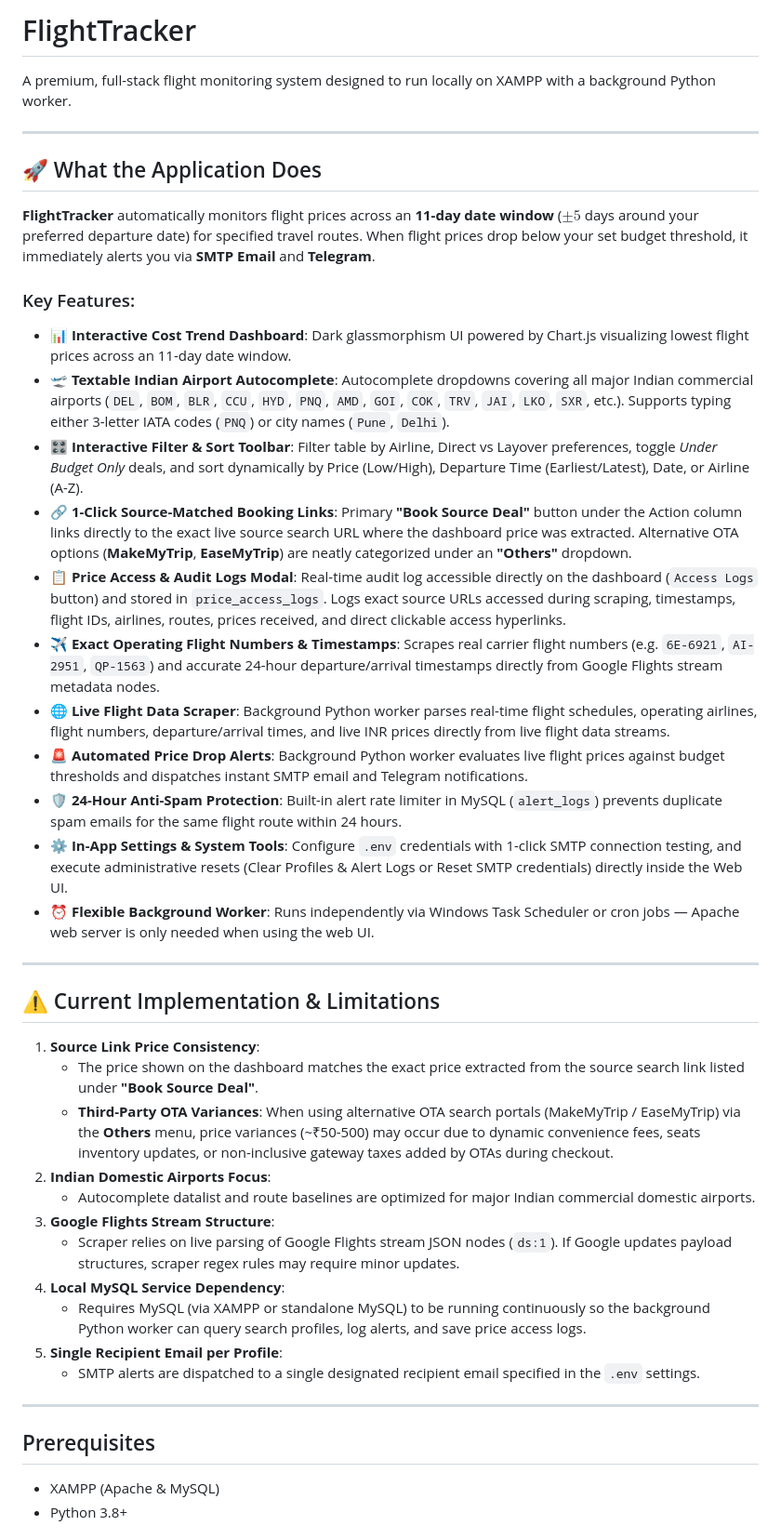
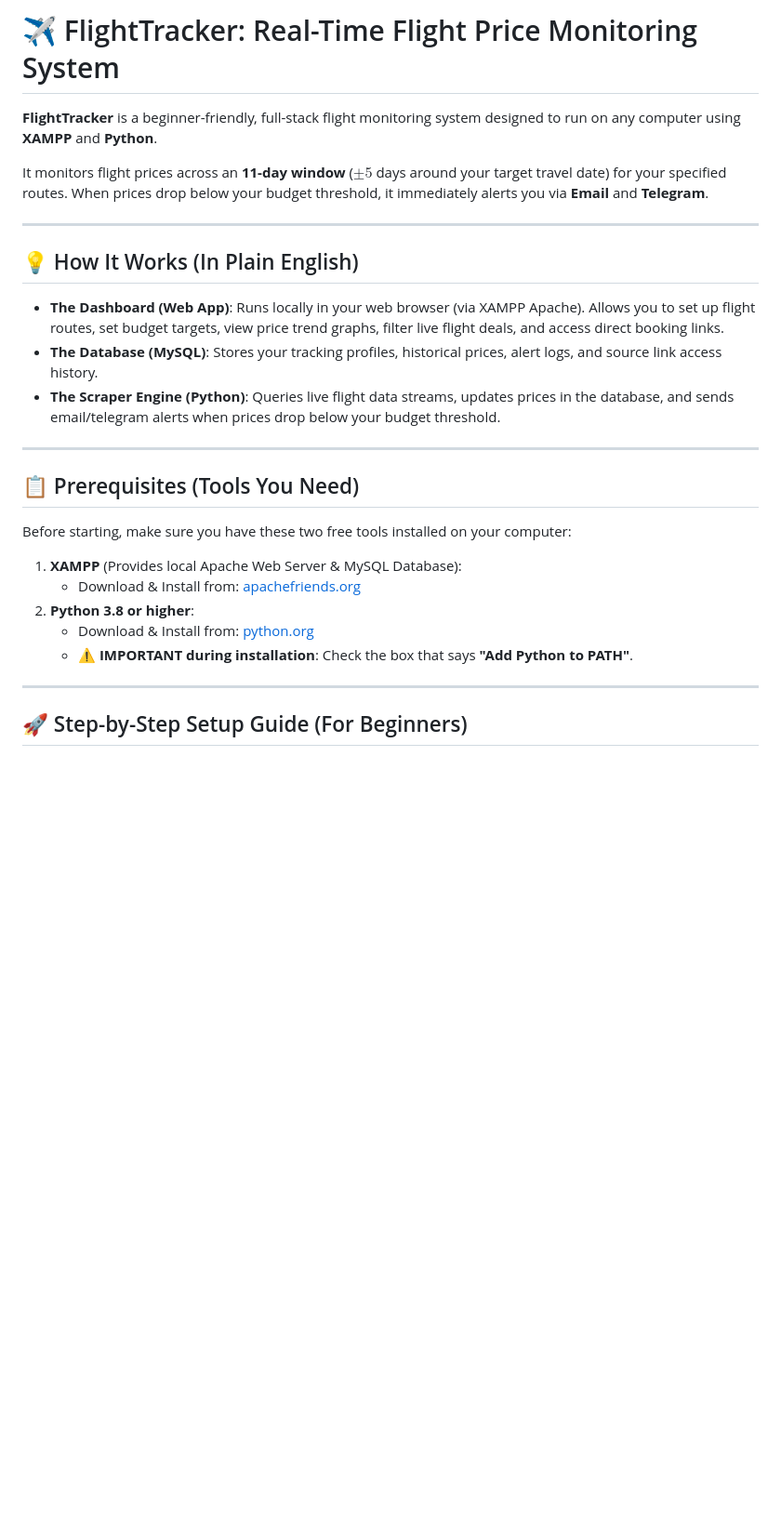
Before and after one commit to Supratim1997/flight-tracker, a Markdown page: flight-tracker/README.md, the part around one of its changes. Shown at 93% size. Rendered like a GitHub page; blank space fills up the shorter version.

```diff
--- a/flight-tracker/README.md
+++ b/flight-tracker/README.md
@@ -1,45 +1,30 @@
-# FlightTracker
+# ✈️ FlightTracker: Real-Time Flight Price Monitoring System
 
-A premium, full-stack flight monitoring system designed to run locally on XAMPP with a background Python worker.
+**FlightTracker** is a beginner-friendly, full-stack flight monitoring system designed to run on any computer using **XAMPP** and **Python**.
+
+It monitors flight prices across an **11-day window** ($\pm 5$ days around your target travel date) for your specified routes. When prices drop below your budget threshold, it immediately alerts you via **Email** and **Telegram**.
 
 ---
 
-## 🚀 What the Application Does
+## 💡 How It Works (In Plain English)
 
-**FlightTracker** automatically monitors flight prices across an **11-day date window** ($\pm 5$ days around your preferred departure date) for specified travel routes. When flight prices drop below your set budget threshold, it immediately alerts you via **SMTP Email** and **Telegram**.
-
-### Key Features:
-- **📊 Interactive Cost Trend Dashboard**: Dark glassmorphism UI powered by Chart.js visualizing lowest flight prices across an 11-day date window.
-- **🛫 Textable Indian Airport Autocomplete**: Autocomplete dropdowns covering all major Indian commercial airports (`DEL`, `BOM`, `BLR`, `CCU`, `HYD`, `PNQ`, `AMD`, `GOI`, `COK`, `TRV`, `JAI`, `LKO`, `SXR`, etc.). Supports typing either 3-letter IATA codes (`PNQ`) or city names (`Pune`, `Delhi`).
-- **🎛️ Interactive Filter & Sort Toolbar**: Filter table by Airline, Direct vs Layover preferences, toggle *Under Budget Only* deals, and sort dynamically by Price (Low/High), Departure Time (Earliest/Latest), Date, or Airline (A-Z).
-- **🔗 1-Click Source-Matched Booking Links**: Primary **"Book Source Deal"** button under the Action column links directly to the exact live source search URL where the dashboard price was extracted. Alternative OTA options (**MakeMyTrip**, **EaseMyTrip**) are neatly categorized under an **"Others"** dropdown.
-- **📋 Price Access & Audit Logs Modal**: Real-time audit log accessible directly on the dashboard (`Access Logs` button) and stored in `price_access_logs`. Logs exact source URLs accessed during scraping, timestamps, flight IDs, airlines, routes, prices received, and direct clickable access hyperlinks.
-- **✈️ Exact Operating Flight Numbers & Timestamps**: Scrapes real carrier flight numbers (e.g. `6E-6921`, `AI-2951`, `QP-1563`) and accurate 24-hour departure/arrival timestamps directly from Google Flights stream metadata nodes.
-- **🌐 Live Flight Data Scraper**: Background Python worker parses real-time flight schedules, operating airlines, flight numbers, departure/arrival times, and live INR prices directly from live flight data streams.
-- **🚨 Automated Price Drop Alerts**: Background Python worker evaluates live flight prices against budget thresholds and dispatches instant SMTP email and Telegram notifications.
-- **🛡️ 24-Hour Anti-Spam Protection**: Built-in alert rate limiter in MySQL (`alert_logs`) prevents duplicate spam emails for the same flight route within 24 hours.
-- **⚙️ In-App Settings & System Tools**: Configure `.env` credentials with 1-click SMTP connection testing, and execute administrative resets (Clear Profiles & Alert Logs or Reset SMTP credentials) directly inside the Web UI.
-- **⏰ Flexible Background Worker**: Runs independently via Windows Task Scheduler or cron jobs — Apache web server is only needed when using the web UI.
+- **The Dashboard (Web App)**: Runs locally in your web browser (via XAMPP Apache). Allows you to set up flight routes, set budget targets, view price trend graphs, filter live flight deals, and access direct booking links.
+- **The Database (MySQL)**: Stores your tracking profiles, historical prices, alert logs, and source link access history.
+- **The Scraper Engine (Python)**: Queries live flight data streams, updates prices in the database, and sends email/telegram alerts when prices drop below your budget threshold.
 
 ---
 
-## ⚠️ Current Implementation & Limitations
+## 📋 Prerequisites (Tools You Need)
 
-1. **Source Link Price Consistency**:
-   - The price shown on the dashboard matches the exact price extracted from the source search link listed under **"Book Source Deal"**.
-   - **Third-Party OTA Variances**: When using alternative OTA search portals (MakeMyTrip / EaseMyTrip) via the **Others** menu, price variances (~₹50-500) may occur due to dynamic convenience fees, seats inventory updates, or non-inclusive gateway taxes added by OTAs during checkout.
-2. **Indian Domestic Airports Focus**:
-   - Autocomplete datalist and route baselines are optimized for major Indian commercial domestic airports.
-3. **Google Flights Stream Structure**:
-   - Scraper relies on live parsing of Google Flights stream JSON nodes (`ds:1`). If Google updates payload structures, scraper regex rules may require minor updates.
-4. **Local MySQL Service Dependency**:
-   - Requires MySQL (via XAMPP or standalone MySQL) to be running continuously so the background Python worker can query search profiles, log alerts, and save price access logs.
-5. **Single Recipient Email per Profile**:
-   - SMTP alerts are dispatched to a single designated recipient email specified in the `.env` settings.
+Before starting, make sure you have these two free tools installed on your computer:
+
+1. **XAMPP** (Provides local Apache Web Server & MySQL Database):
+   - Download & Install from: [apachefriends.org](https://www.apachefriends.org/)
+2. **Python 3.8 or higher**:
+   - Download & Install from: [python.org](https://www.python.org/)
+   - ⚠️ **IMPORTANT during installation**: Check the box that says **"Add Python to PATH"**.
 
 ---
 
-## Prerequisites
-- XAMPP (Apache & MySQL)
-- Python 3.8+
+## 🚀 Step-by-Step Setup Guide (For Beginners)
 
```
Also changed, not shown: other parts of flight-tracker/README.md (+95 -108 lines).
